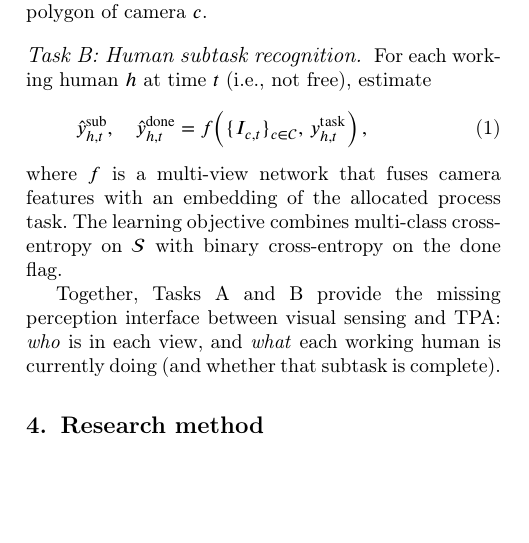
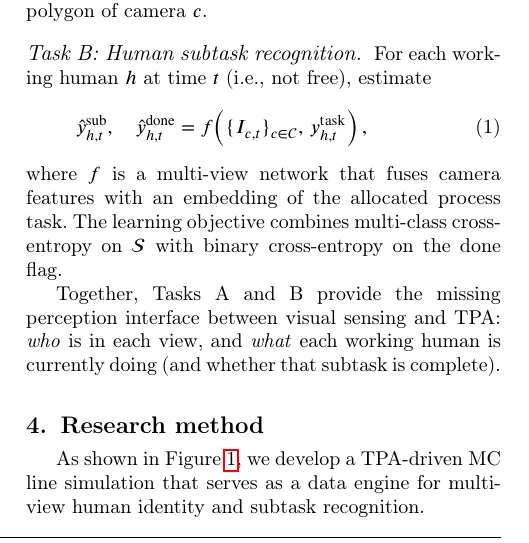
Before and after one commit to tyx-hku/BNPDFormer, a LaTeX paper (main.tex): part of one column of page 3 of 7, cut so that both start at the same text, the shorter picture padded with empty space. Compiled offline with pdfLaTeX; a LaTeX package or settings file that is missing is left out.

Commit message:
add new figure in tex

```diff
--- a/main.tex
+++ b/main.tex
@@ -237,3 +241,8 @@ Together, Tasks~A and~B provide the missing perception interface between visual
+    \label{fig:overview}
+\end{figure}
+
+
+As shown in Figure~\ref{fig:overview}, we develop a TPA-driven MC line simulation that serves as a data engine for multi-view human identity and subtask recognition.
 \subsection{TPA-driven MC line simulation}
 \label{sec:method_sim}
 
```
Also changed, not shown: main.tex (4 more changed lines).
